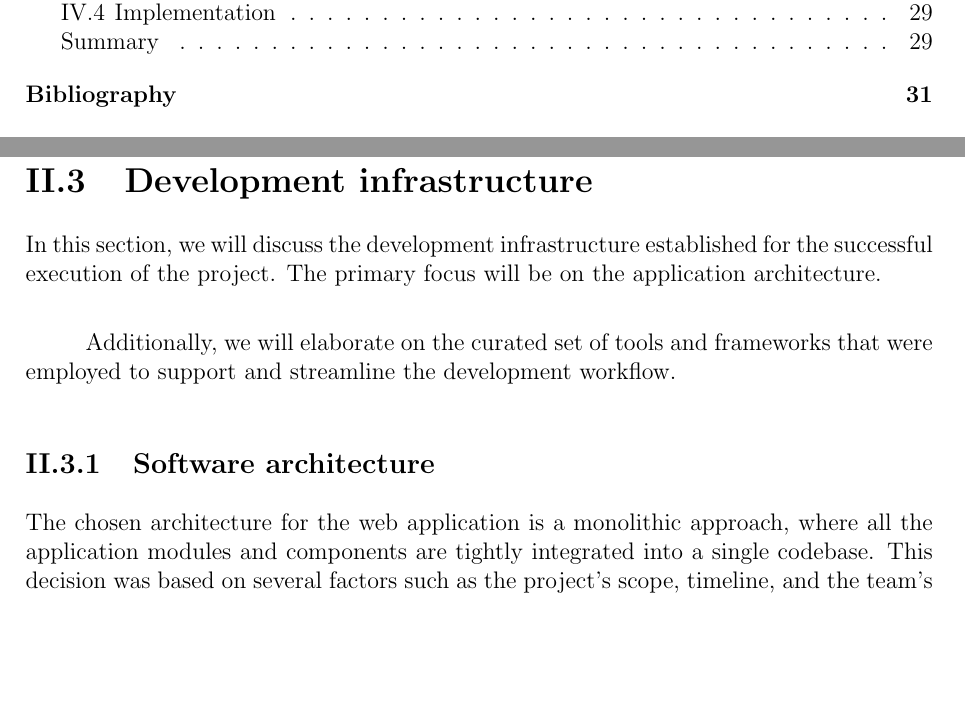
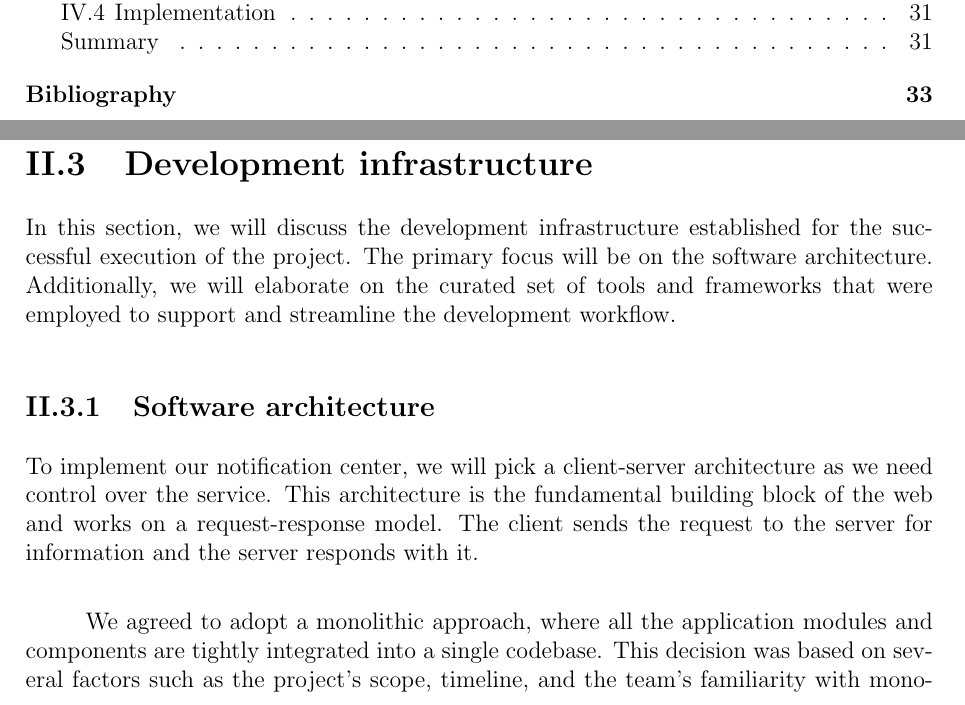
Before and after one commit to riadhlaabidi/eos-memory, a LaTeX thesis (main.tex, which reads chapters/chapter2.tex): two parts of pages 10 and 35 of 47 before the commit and two parts of pages 10 and 35 of 49 after it, joined at a grey line, cut so that both start at the same text, the shorter picture padded with empty space. The pictures show the PDF file main.pdf that the author committed with the source.

Commit message:
Add architecture paragraph

```diff
--- a/chapters/chapter2.tex
+++ b/chapters/chapter2.tex
@@ -254,17 +254,16 @@ and the epics included in each sprint. \\
 
 \section{Development infrastructure}
 In this section, we will discuss the development infrastructure established for the successful execution
-of the project. The primary focus will be on the application architecture.
-
-Additionally, we will elaborate on the curated set of tools and frameworks that were employed to support
+of the project. The primary focus will be on the software architecture. Additionally, we will elaborate on the curated set of tools and frameworks that were employed to support
 and streamline the development workflow.
 
 
+\subsection{Software architecture}
+To implement our notification center, we will pick a client-server architecture as we need control
+over the service. This architecture is the fundamental building block of the web and works on a
+request-response model. The client sends the request to the server for information and the server
+responds with it.
 
-\subsection{Software architecture}
-The chosen architecture for the web application is a monolithic approach, where all the application
-modules and components are tightly integrated into a single codebase. This decision was based on
-several factors such as the project's scope, timeline, and the team's familiarity with monolithic
-architectures. Furthermore, for the envisioned requirements, a monolithic design offered simplicity
-and ease of development, deployment, and maintenance.
+% TODO: Elaborate & Illustration for client server architecture with 3-tiers
 
+We agreed to adopt a monolithic approach, where all the application modules and components are tightly
```
Also changed, not shown: main.pdf, chapters/chapter2.tex (5 more changed lines), 1 other file.
